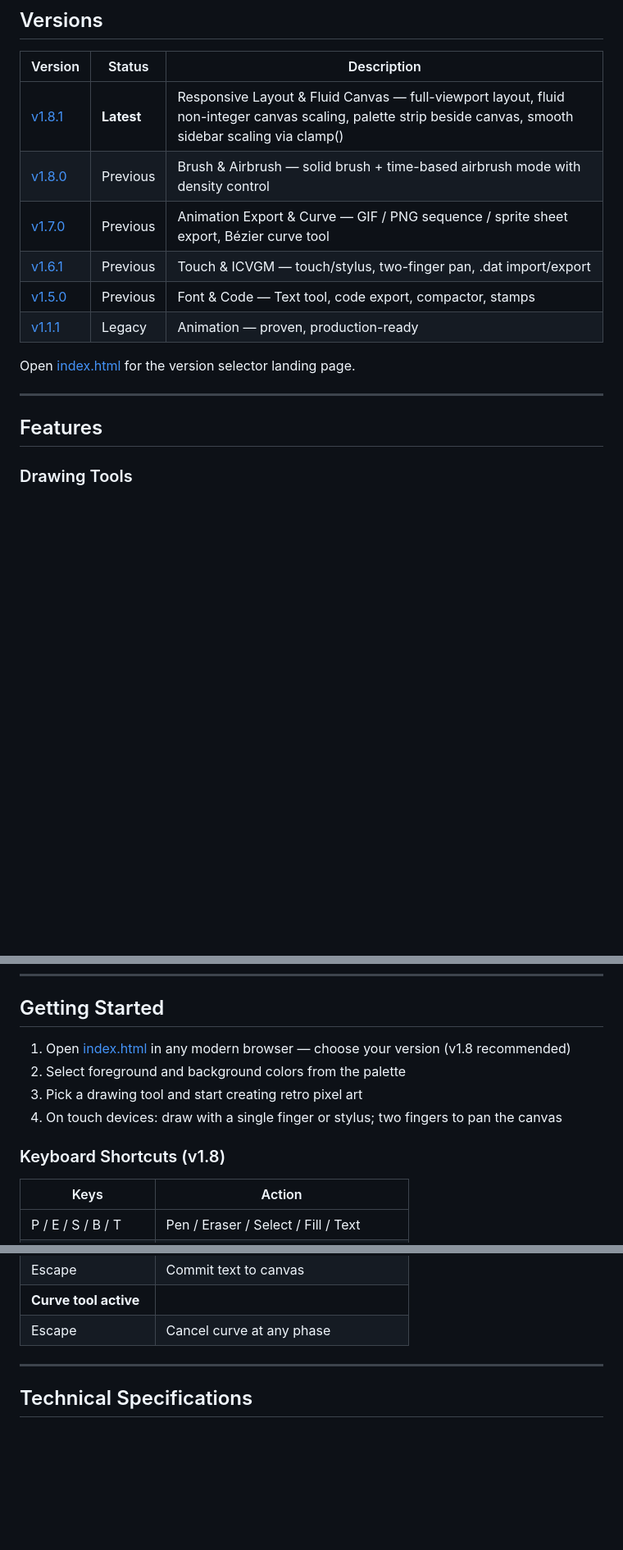
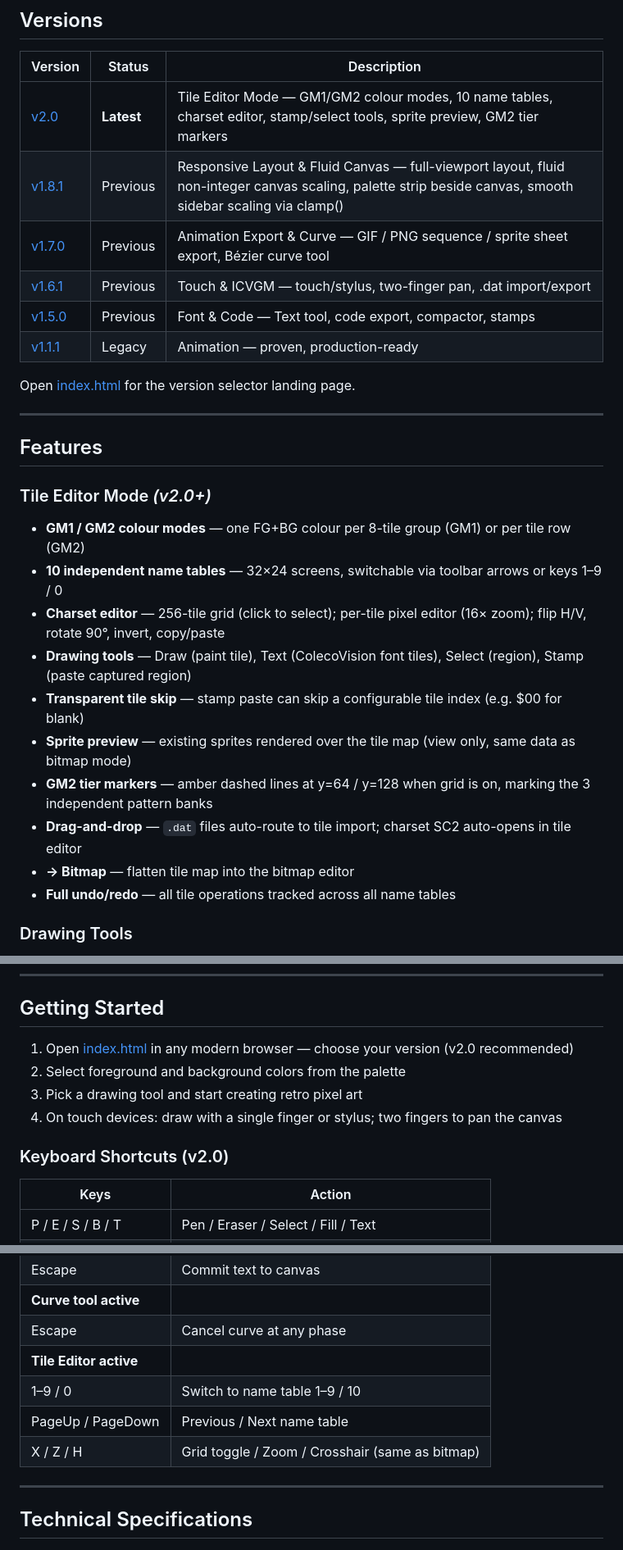
Before and after one commit to amypurple/AmysCVPaintStudio, a Markdown page: README.md, 3 parts joined by grey strips. Shown at 82% size. GitHub-like rendering; blank space fills up the shorter version.

Commit message:
Update README.md to v2.0 — Tile Editor Mode
Co-Authored-By: Claude Sonnet 4.6 <noreply@anthropic.com>

```diff
--- a/README.md
+++ b/README.md
@@ -6,8 +6,8 @@ A retro-inspired pixel art editor that emulates the iconic ColecoVision graphics
 
 | Version | Status | Description |
 |---------|--------|-------------|
-| [v1.8.1](v1.8/index.html) | **Latest** | Responsive Layout & Fluid Canvas — full-viewport layout, fluid non-integer canvas scaling, palette strip beside canvas, smooth sidebar scaling via clamp() |
-| [v1.8.0](v1.8/index.html) | Previous | Brush & Airbrush — solid brush + time-based airbrush mode with density control |
+| [v2.0](v2.0/index.html) | **Latest** | Tile Editor Mode — GM1/GM2 colour modes, 10 name tables, charset editor, stamp/select tools, sprite preview, GM2 tier markers |
+| [v1.8.1](v1.8/index.html) | Previous | Responsive Layout & Fluid Canvas — full-viewport layout, fluid non-integer canvas scaling, palette strip beside canvas, smooth sidebar scaling via clamp() |
 | [v1.7.0](v1.7/index.html) | Previous | Animation Export & Curve — GIF / PNG sequence / sprite sheet export, Bézier curve tool |
 | [v1.6.1](v1.6/index.html) | Previous | Touch & ICVGM — touch/stylus, two-finger pan, .dat import/export |
 | [v1.5.0](v1.5/index.html) | Previous | Font & Code — Text tool, code export, compactor, stamps |
@@ -18,6 +18,18 @@ Open [index.html](index.html) for the version selector landing page.
 ---
 
 ## Features
+
+### Tile Editor Mode *(v2.0+)*
+- **GM1 / GM2 colour modes** — one FG+BG colour per 8-tile group (GM1) or per tile row (GM2)
+- **10 independent name tables** — 32×24 screens, switchable via toolbar arrows or keys 1–9 / 0
+- **Charset editor** — 256-tile grid (click to select); per-tile pixel editor (16× zoom); flip H/V, rotate 90°, invert, copy/paste
+- **Drawing tools** — Draw (paint tile), Text (ColecoVision font tiles), Select (region), Stamp (paste captured region)
+- **Transparent tile skip** — stamp paste can skip a configurable tile index (e.g. $00 for blank)
+- **Sprite preview** — existing sprites rendered over the tile map (view only, same data as bitmap mode)
+- **GM2 tier markers** — amber dashed lines at y=64 / y=128 when grid is on, marking the 3 independent pattern banks
+- **Drag-and-drop** — `.dat` files auto-route to tile import; charset SC2 auto-opens in tile editor
+- **→ Bitmap** — flatten tile map into the bitmap editor
+- **Full undo/redo** — all tile operations tracked across all name tables
 
 ### Drawing Tools
 - **Pen** — Freehand pixel-by-pixel drawing with smart FG/BG color logic (P)
@@ -207,12 +233,12 @@ Open [index.html](index.html) for the version selector landing page.
 
 ## Getting Started
 
-1. Open [index.html](index.html) in any modern browser — choose your version (v1.8 recommended)
+1. Open [index.html](index.html) in any modern browser — choose your version (v2.0 recommended)
 2. Select foreground and background colors from the palette
 3. Pick a drawing tool and start creating retro pixel art
 4. On touch devices: draw with a single finger or stylus; two fingers to pan the canvas
 
-### Keyboard Shortcuts (v1.8)
+### Keyboard Shortcuts (v2.0)
 
 | Keys | Action |
 |------|--------|
@@ -236,6 +262,10 @@ Open [index.html](index.html) for the version selector landing page.
 | Escape | Commit text to canvas |
 | **Curve tool active** | |
 | Escape | Cancel curve at any phase |
+| **Tile Editor active** | |
+| 1–9 / 0 | Switch to name table 1–9 / 10 |
+| PageUp / PageDown | Previous / Next name table |
+| X / Z / H | Grid toggle / Zoom / Crosshair (same as bitmap) |
 
 ---
 
```
Also changed, not shown: other parts of README.md (+16 -0 lines).
